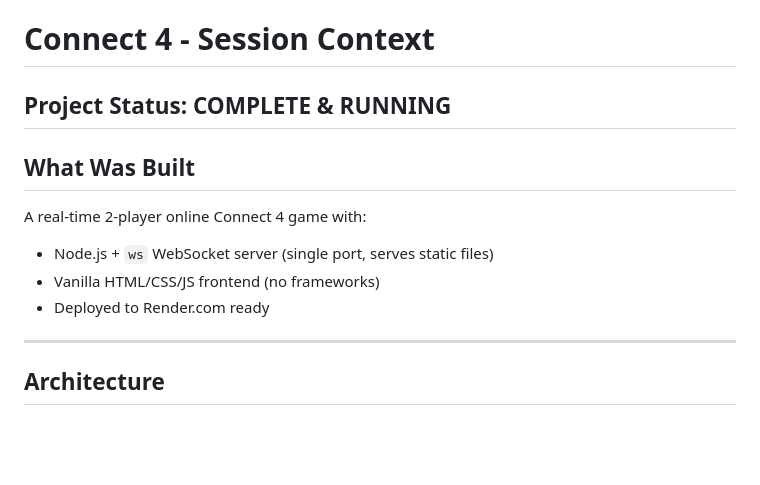
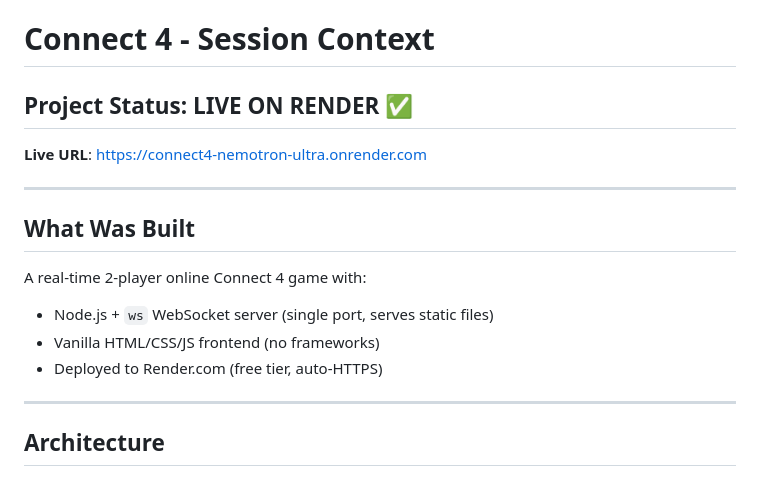
Before and after one commit to krish2248/Connect4-nemotron-ultra-, a Markdown page: SESSION.md, the part around one of its changes. Rendered like a GitHub page; blank space fills up the shorter version.

```diff
--- a/SESSION.md
+++ b/SESSION.md
@@ -1,12 +1,16 @@
 # Connect 4 - Session Context
 
-## Project Status: **COMPLETE & RUNNING**
+## Project Status: **LIVE ON RENDER** ✅
+
+**Live URL**: https://connect4-nemotron-ultra.onrender.com
+
+---
 
 ## What Was Built
 A real-time 2-player online Connect 4 game with:
 - Node.js + `ws` WebSocket server (single port, serves static files)
 - Vanilla HTML/CSS/JS frontend (no frameworks)
-- Deployed to Render.com ready
+- Deployed to Render.com (free tier, auto-HTTPS)
 
 ---
 
```
Also changed, not shown: other parts of SESSION.md (+46 -26 lines).
